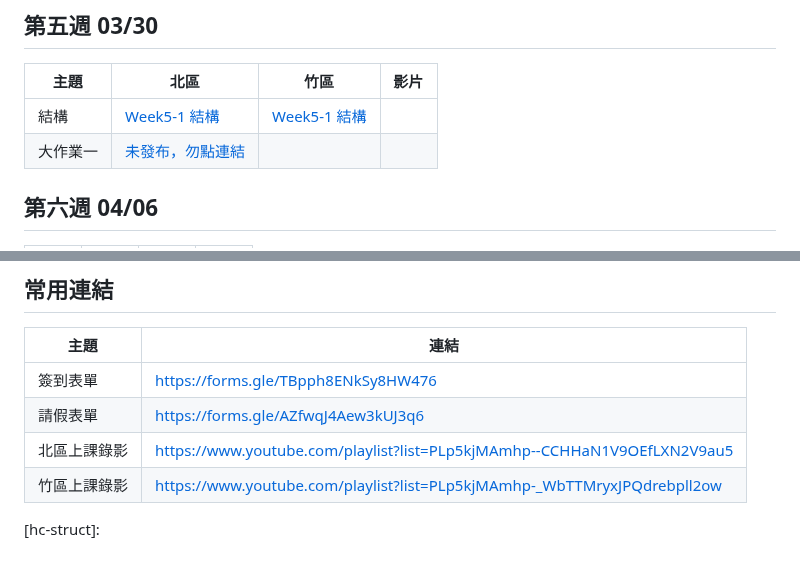
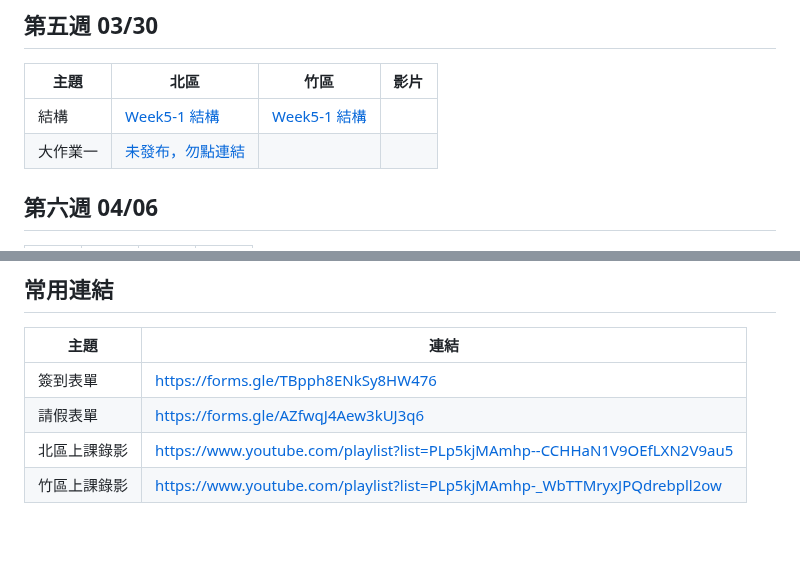
Before and after one commit to tw-csie-sprout/c2024, a Markdown page: slides.md, 2 parts joined by grey strips. Rendered like a GitHub page; blank space fills up the shorter version.

```diff
--- a/slides.md
+++ b/slides.md
@@ -71,7 +71,7 @@
 
 | 主題         | 北區                                      | 竹區 | 影片 |
 | ------------ | ----------------------------------------- | ---- | ---- |
-| 結構 | [Week5-1 結構][tp-struct] | [Week5-1 結構][hc-struct-overview] | |
+| 結構 | [Week5-1 結構][tp-struct] | [Week5-1 結構][hc-struct] | |
 | 大作業一 | [未發布，勿點連結][project1] | | |
 
 [tp-struct]: https://drive.google.com/file/d/1n2yYftOXN-CCkj4h_sd4fMuhAv0T9U3a/view?usp=drive_link
@@ -150,5 +150,3 @@
 |請假表單|https://forms.gle/AZfwqJ4Aew3kUJ3q6|
 |北區上課錄影|https://www.youtube.com/playlist?list=PLp5kjMAmhp--CCHHaN1V9OEfLXN2V9au5|
 |竹區上課錄影|https://www.youtube.com/playlist?list=PLp5kjMAmhp-_WbTTMryxJPQdrebpll2ow|
-
-[hc-struct]:
```
Also changed, not shown: other parts of slides.md (+1 -1 lines).
